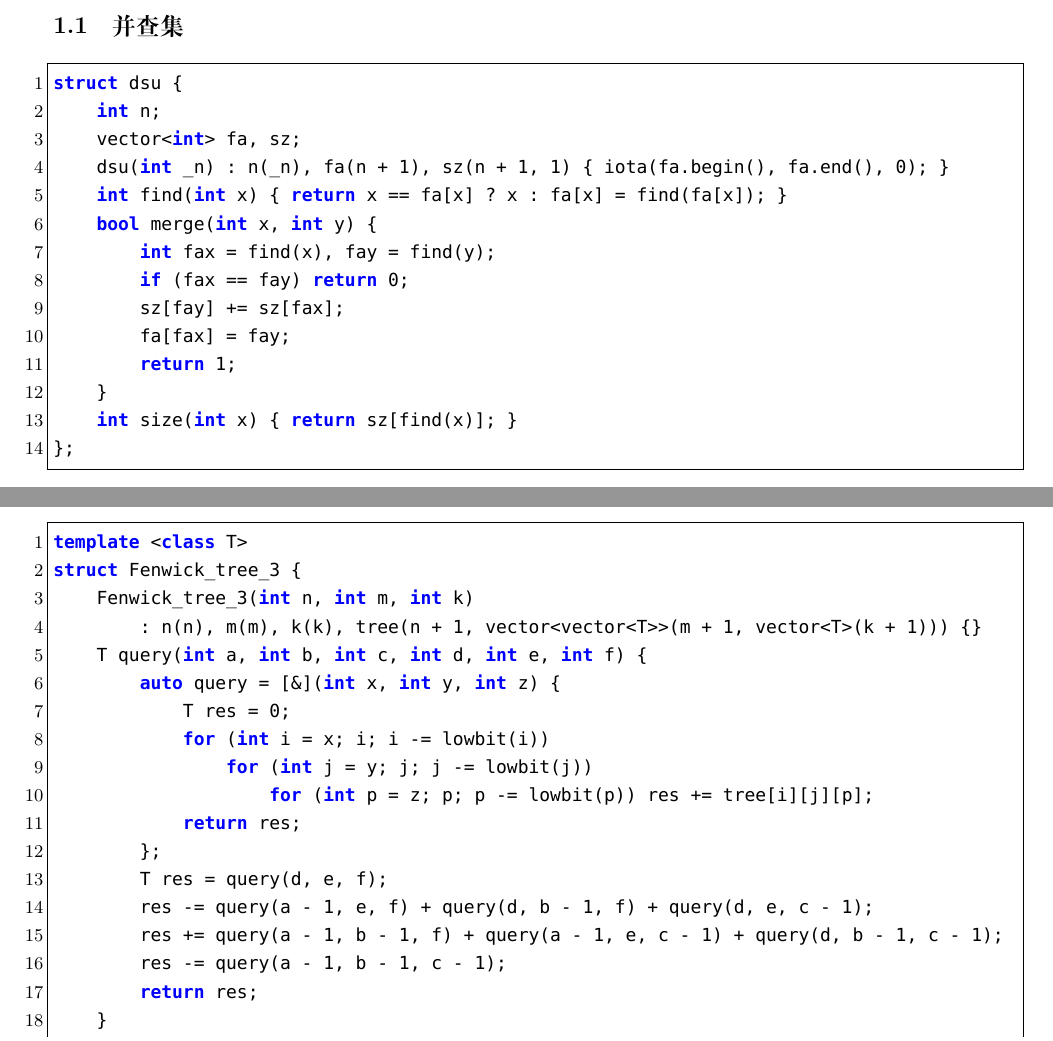
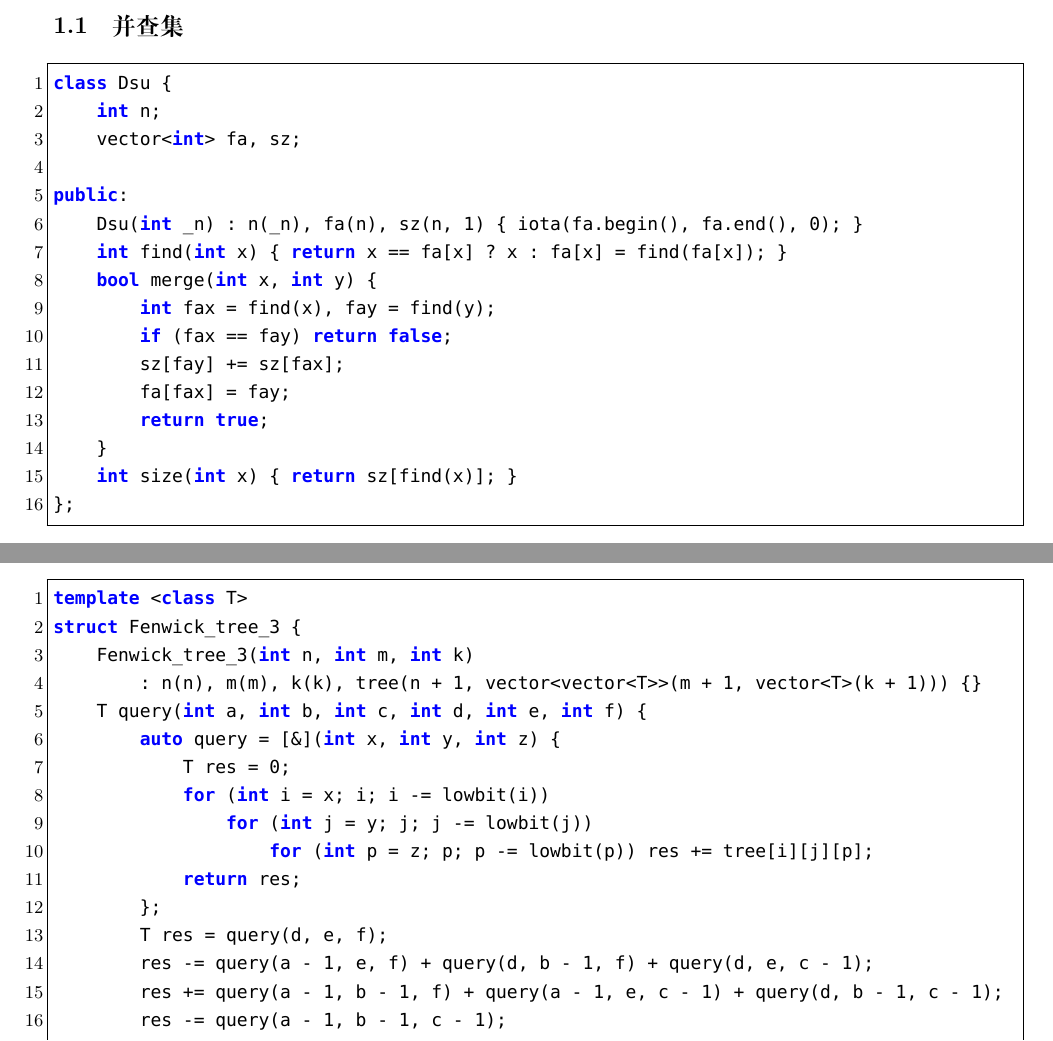
Before and after one commit to therehello/ACM-template, a LaTeX document (template.tex): two parts of pages 5 and 6 of 68, joined at a grey line, cut so that both start at the same text. Compiled offline with XeLaTeX; a missing font is replaced by an installed copy or a similar font.

Commit message:
更新并查集

```diff
--- a/template.tex
+++ b/template.tex
@@ -71,17 +71,19 @@
 \subsection{并查集}
 
 \begin{lstlisting}[style=cpp]
-struct dsu {
+class Dsu {
     int n;
     vector<int> fa, sz;
-    dsu(int _n) : n(_n), fa(n + 1), sz(n + 1, 1) { iota(fa.begin(), fa.end(), 0); }
+
+public:
+    Dsu(int _n) : n(_n), fa(n), sz(n, 1) { iota(fa.begin(), fa.end(), 0); }
     int find(int x) { return x == fa[x] ? x : fa[x] = find(fa[x]); }
     bool merge(int x, int y) {
         int fax = find(x), fay = find(y);
-        if (fax == fay) return 0;
+        if (fax == fay) return false;
         sz[fay] += sz[fax];
         fa[fax] = fay;
-        return 1;
+        return true;
     }
     int size(int x) { return sz[find(x)]; }
 };
```
Also changed, not shown: template.md (+6 -4 lines), template.pdf.
